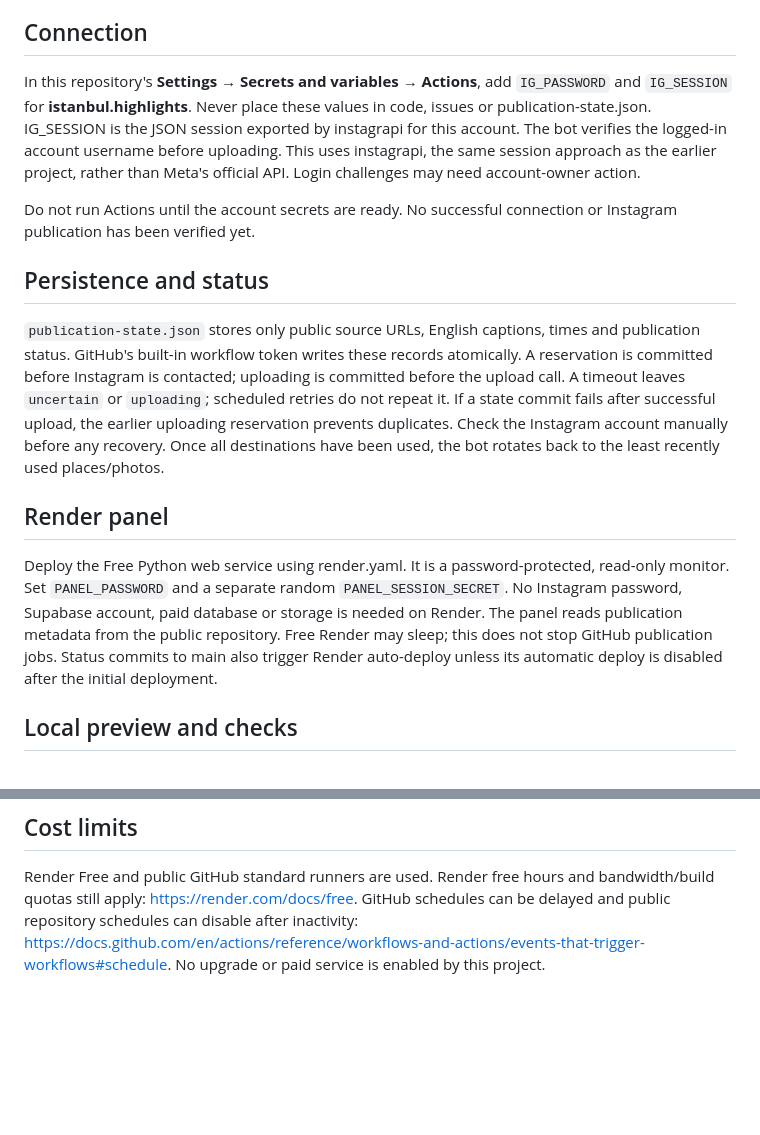
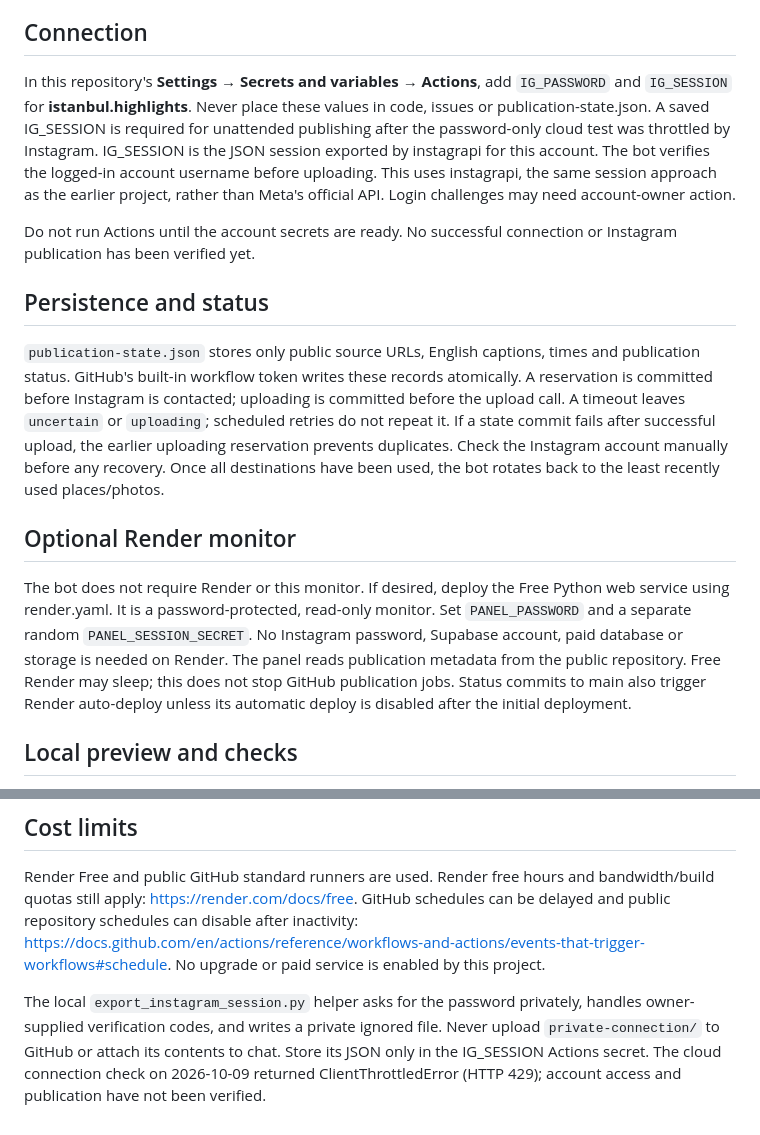
Before and after one commit to istanbulhighlights34-star/istanbul-highlights-panel, a Markdown page: README.md, 2 parts joined by grey strips. Rendered like a GitHub page; blank space fills up the shorter version.

Commit message:
Document private session connection and exclude credential files

```diff
--- a/README.md
+++ b/README.md
@@ -12,7 +12,7 @@ Daily **09:00, 11:00, 17:00 Europe/Istanbul** (UTC 06:00, 08:00, 14:00). GitHub
 
 ## Connection
 
-In this repository's **Settings → Secrets and variables → Actions**, add `IG_PASSWORD` and `IG_SESSION` for **istanbul.highlights**. Never place these values in code, issues or publication-state.json. IG_SESSION is the JSON session exported by instagrapi for this account. The bot verifies the logged-in account username before uploading. This uses instagrapi, the same session approach as the earlier project, rather than Meta's official API. Login challenges may need account-owner action.
+In this repository's **Settings → Secrets and variables → Actions**, add `IG_PASSWORD` and `IG_SESSION` for **istanbul.highlights**. Never place these values in code, issues or publication-state.json. A saved IG_SESSION is required for unattended publishing after the password-only cloud test was throttled by Instagram. IG_SESSION is the JSON session exported by instagrapi for this account. The bot verifies the logged-in account username before uploading. This uses instagrapi, the same session approach as the earlier project, rather than Meta's official API. Login challenges may need account-owner action.
 
 Do not run Actions until the account secrets are ready. No successful connection or Instagram publication has been verified yet.
 
@@ -20,9 +20,9 @@ Do not run Actions until the account secrets are ready. No successful connection
 
 `publication-state.json` stores only public source URLs, English captions, times and publication status. GitHub's built-in workflow token writes these records atomically. A reservation is committed before Instagram is contacted; uploading is committed before the upload call. A timeout leaves `uncertain` or `uploading`; scheduled retries do not repeat it. If a state commit fails after successful upload, the earlier uploading reservation prevents duplicates. Check the Instagram account manually before any recovery. Once all destinations have been used, the bot rotates back to the least recently used places/photos.
 
-## Render panel
+## Optional Render monitor
 
-Deploy the Free Python web service using render.yaml. It is a password-protected, read-only monitor. Set `PANEL_PASSWORD` and a separate random `PANEL_SESSION_SECRET`. No Instagram password, Supabase account, paid database or storage is needed on Render. The panel reads publication metadata from the public repository. Free Render may sleep; this does not stop GitHub publication jobs. Status commits to main also trigger Render auto-deploy unless its automatic deploy is disabled after the initial deployment.
+The bot does not require Render or this monitor. If desired, deploy the Free Python web service using render.yaml. It is a password-protected, read-only monitor. Set `PANEL_PASSWORD` and a separate random `PANEL_SESSION_SECRET`. No Instagram password, Supabase account, paid database or storage is needed on Render. The panel reads publication metadata from the public repository. Free Render may sleep; this does not stop GitHub publication jobs. Status commits to main also trigger Render auto-deploy unless its automatic deploy is disabled after the initial deployment.
 
 ## Local preview and checks
 
@@ -31,3 +31,5 @@ Install `requirements.txt` in a venv, then run `python run_local.py`. The tempor
 ## Cost limits
 
 Render Free and public GitHub standard runners are used. Render free hours and bandwidth/build quotas still apply: https://render.com/docs/free. GitHub schedules can be delayed and public repository schedules can disable after inactivity: https://docs.github.com/en/actions/reference/workflows-and-actions/events-that-trigger-workflows#schedule. No upgrade or paid service is enabled by this project.
+
+The local `export_instagram_session.py` helper asks for the password privately, handles owner-supplied verification codes, and writes a private ignored file. Never upload `private-connection/` to GitHub or attach its contents to chat. Store its JSON only in the IG_SESSION Actions secret. The cloud connection check on 2026-10-09 returned ClientThrottledError (HTTP 429); account access and publication have not been verified.
```
